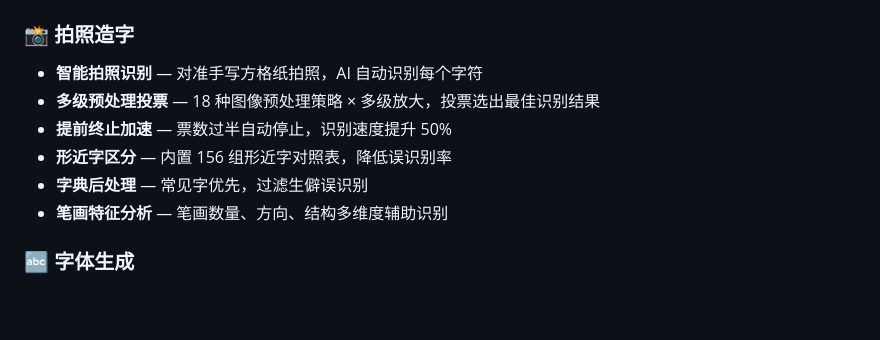
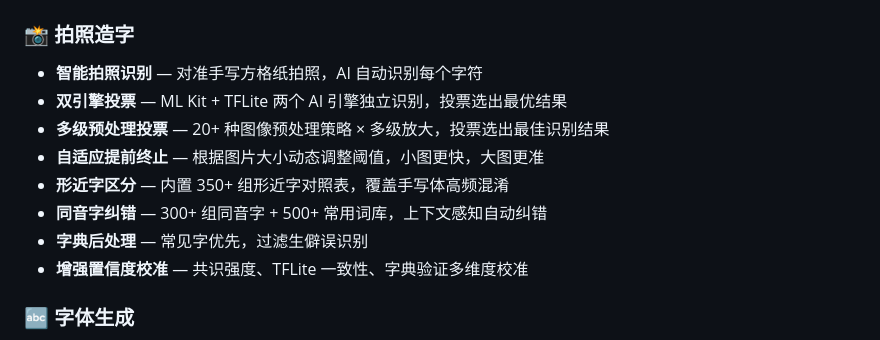
Before and after one commit to MrLing1202/writefont, a Markdown page: README.md, the part around the change. Drawn GitHub-style; blank space fills up the shorter version.

Commit message:
docs: v4.2.0 更新三件套 — 形近字扩展+自适应投票+增强置信度校准
Co-Authored-By: Claude <noreply@anthropic.com>

```diff
--- a/README.md
+++ b/README.md
@@ -18,11 +18,13 @@
 
 ### 📸 拍照造字
 - **智能拍照识别** — 对准手写方格纸拍照，AI 自动识别每个字符
-- **多级预处理投票** — 18 种图像预处理策略 × 多级放大，投票选出最佳识别结果
-- **提前终止加速** — 票数过半自动停止，识别速度提升 50%
-- **形近字区分** — 内置 156 组形近字对照表，降低误识别率
+- **双引擎投票** — ML Kit + TFLite 两个 AI 引擎独立识别，投票选出最优结果
+- **多级预处理投票** — 20+ 种图像预处理策略 × 多级放大，投票选出最佳识别结果
+- **自适应提前终止** — 根据图片大小动态调整阈值，小图更快，大图更准
+- **形近字区分** — 内置 350+ 组形近字对照表，覆盖手写体高频混淆
+- **同音字纠错** — 300+ 组同音字 + 500+ 常用词库，上下文感知自动纠错
 - **字典后处理** — 常见字优先，过滤生僻误识别
-- **笔画特征分析** — 笔画数量、方向、结构多维度辅助识别
+- **增强置信度校准** — 共识强度、TFLite 一致性、字典验证多维度校准
 
 ### 🔤 字体生成
 - **InkForge 引擎** — 自研 TTF 生成引擎，贝塞尔曲线拟合，亚像素级轮廓精度
```
Also changed, not shown: CHANGELOG.md (+5 -0 lines), RELEASE_NOTES.md (+10 -0 lines).
